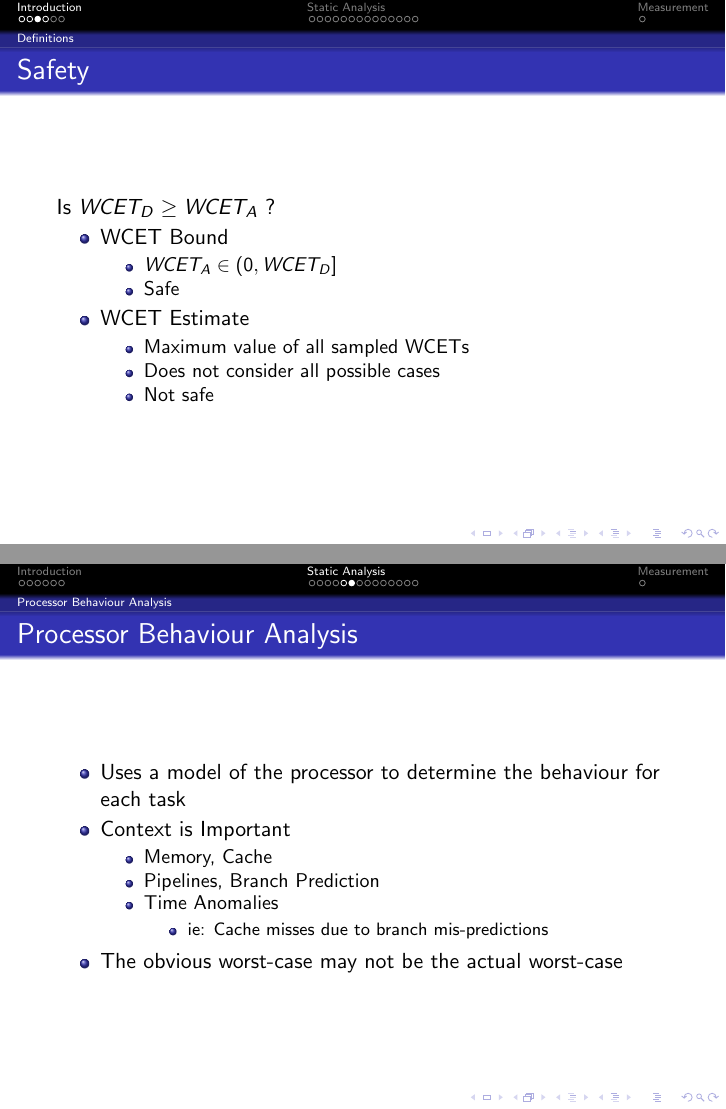
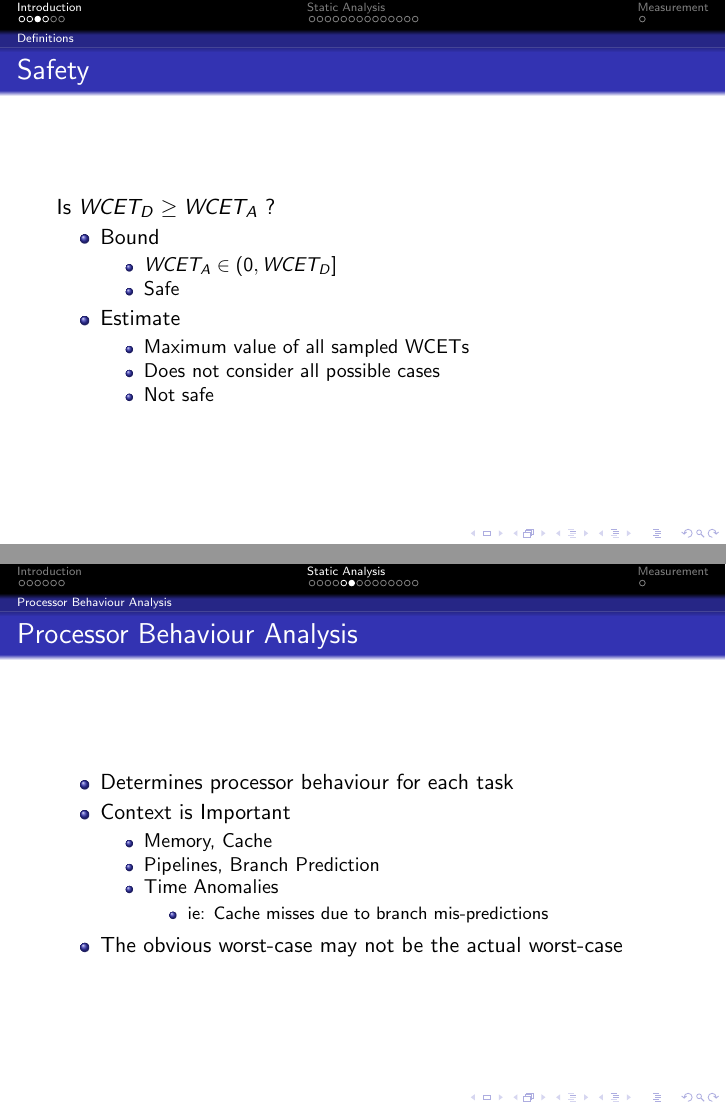
Before and after one commit to rcfox/Worst-Case-Execution-Time-Analysis-Presentation, LaTeX slides (wcet.tex): pages 8 and 26 of 37, joined at a grey line. Compiled offline with pdfLaTeX.

Commit message:
Revert "IPET calculation is done."
This reverts commit 088686f9ecad4c3a01352857ee7efd066c3f833a.

```diff
--- a/wcet.tex
+++ b/wcet.tex
@@ -72,13 +72,13 @@
 \begin{frame}{Safety}
   Is $WCET_D \geq WCET_A$ ?
   \begin{itemize}
-    \item WCET Bound
+    \item Bound
       \begin{itemize}
         \item $WCET_A \in (0, WCET_D]$
         \item Safe
       \end{itemize}
       \pause
-    \item WCET Estimate
+    \item Estimate
       \begin{itemize}
         \item Maximum value of all sampled WCETs
         \item Does not consider all possible cases
@@ -181,7 +181,7 @@
 \subsection{Processor Behaviour Analysis}
 \begin{frame}{Processor Behaviour Analysis}
   \begin{itemize}
-    \item Uses a model of the processor to determine the behaviour for each task
+    \item Determines processor behaviour for each task
     \item Context is Important
       \begin{itemize}
         \item Memory, Cache
```
